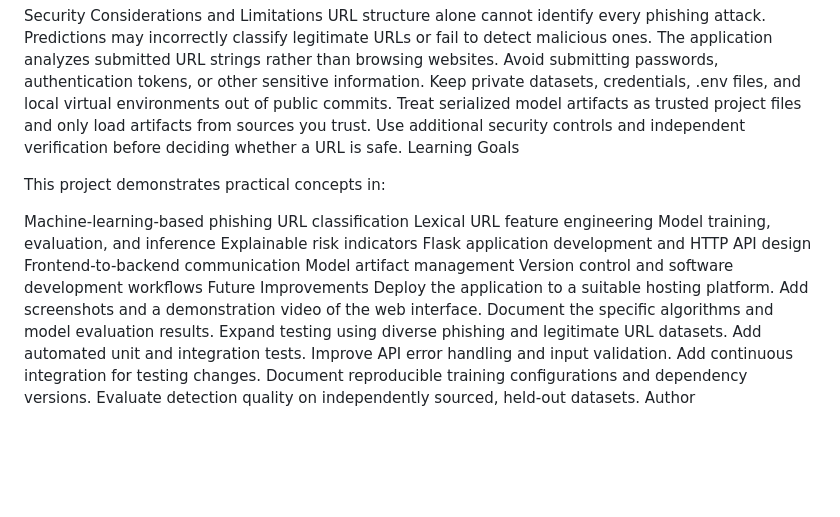
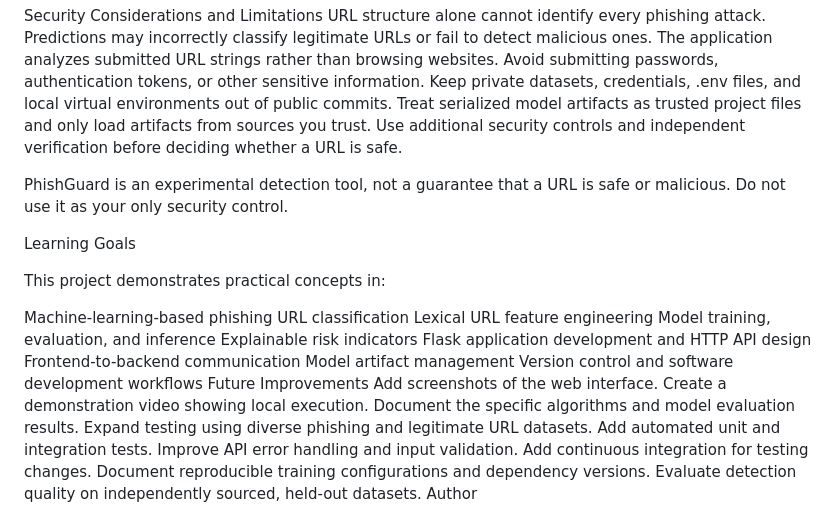
Before and after one commit to hassan1450/Phishguard, a Markdown page: README.md, the part around one of its changes. Rendered like a GitHub page; blank space fills up the shorter version.

```diff
--- a/README.md
+++ b/README.md
@@ -142,6 +141,9 @@ Avoid submitting passwords, authentication tokens, or other sensitive informatio
 Keep private datasets, credentials, .env files, and local virtual environments out of public commits.
 Treat serialized model artifacts as trusted project files and only load artifacts from sources you trust.
 Use additional security controls and independent verification before deciding whether a URL is safe.
+
+PhishGuard is an experimental detection tool, not a guarantee that a URL is safe or malicious. Do not use it as your only security control.
+
 Learning Goals
 
 This project demonstrates practical concepts in:
@@ -155,8 +157,8 @@ Frontend-to-backend communication
 Model artifact management
 Version control and software development workflows
 Future Improvements
-Deploy the application to a suitable hosting platform.
-Add screenshots and a demonstration video of the web interface.
+Add screenshots of the web interface.
+Create a demonstration video showing local execution.
 Document the specific algorithms and model evaluation results.
 Expand testing using diverse phishing and legitimate URL datasets.
 Add automated unit and integration tests.
```
Also changed, not shown: other parts of README.md (+19 -20 lines).
